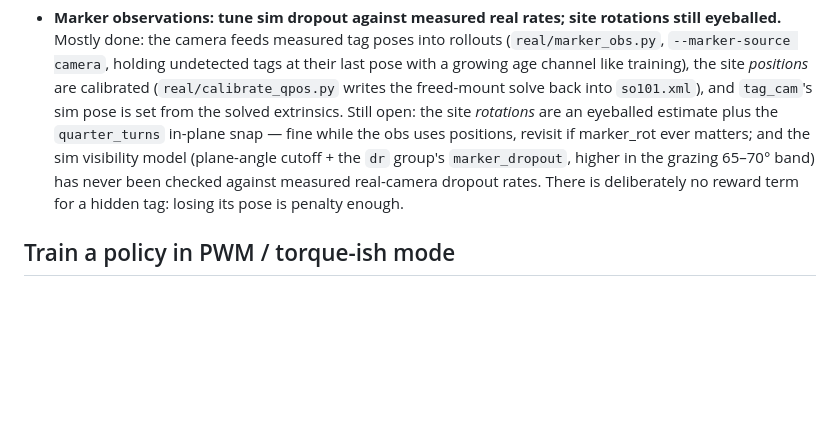
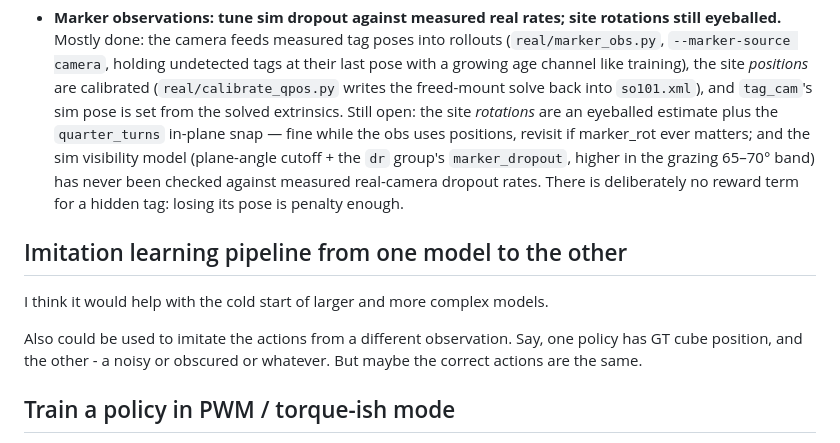
Before and after one commit to mikhail-vlasenko/so-101-rl, a Markdown page: TODO.md, the part around the change. GitHub-like rendering; blank space fills up the shorter version.

Commit message:
add imitation learning todo item

```diff
--- a/TODO.md
+++ b/TODO.md
@@ -24,6 +24,12 @@ Current symptom: with sim/real kp aligned at 64, real arm has trouble holding/li
 
 - **Marker observations: tune sim dropout against measured real rates; site rotations still eyeballed.** Mostly done: the camera feeds measured tag poses into rollouts (`real/marker_obs.py`, `--marker-source camera`, holding undetected tags at their last pose with a growing age channel like training), the site *positions* are calibrated (`real/calibrate_qpos.py` writes the freed-mount solve back into `so101.xml`), and `tag_cam`'s sim pose is set from the solved extrinsics. Still open: the site *rotations* are an eyeballed estimate plus the `quarter_turns` in-plane snap — fine while the obs uses positions, revisit if marker_rot ever matters; and the sim visibility model (plane-angle cutoff + the `dr` group's `marker_dropout`, higher in the grazing 65–70° band) has never been checked against measured real-camera dropout rates. There is deliberately no reward term for a hidden tag: losing its pose is penalty enough.
 
+## Imitation learning pipeline from one model to the other
+
+I think it would help with the cold start of larger and more complex models.
+
+Also could be used to imitate the actions from a different observation. Say, one policy has GT cube position, and the other - a noisy or obscured or whatever. But maybe the correct actions are the same.
+
 ## Train a policy in PWM / torque-ish mode
 
 STS3215 servos expose a PWM / "current" mode via register writes. Bypassing the internal position PID lets the policy command motor effort directly — no trapezoidal-profile reset every tick (see `SERVO_ACCEL` comment), no 15 Hz lower bound, and a control interface much closer to what most MuJoCo-trained policies use.
```
